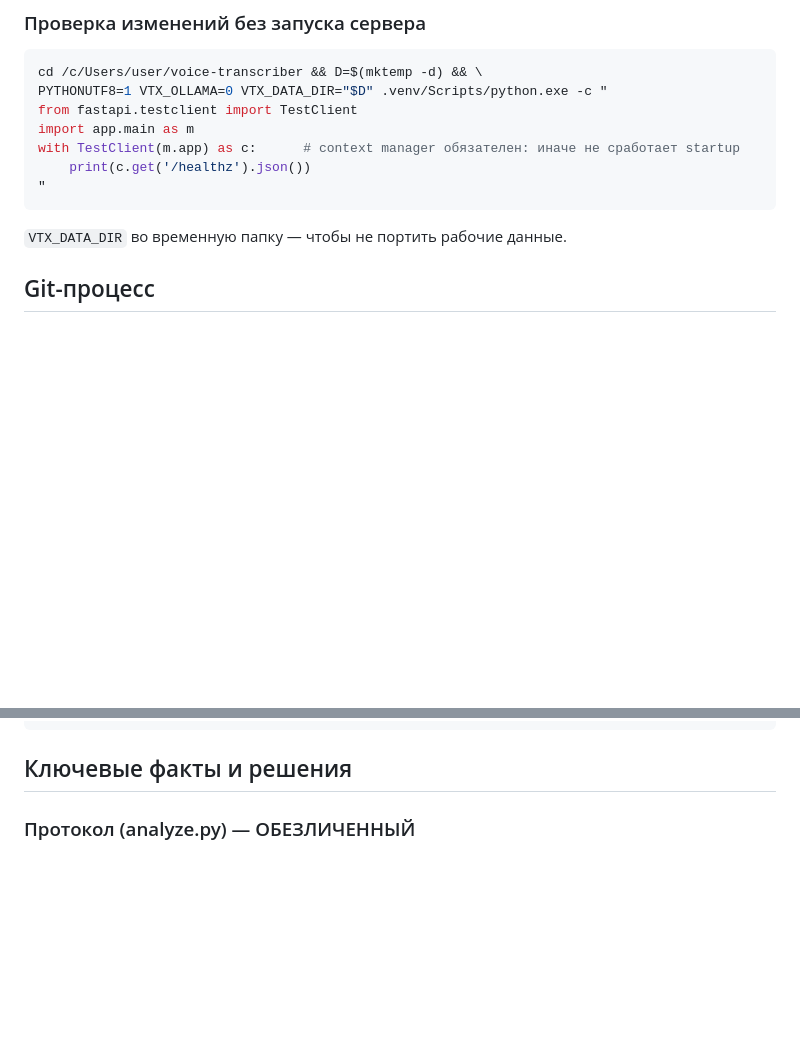
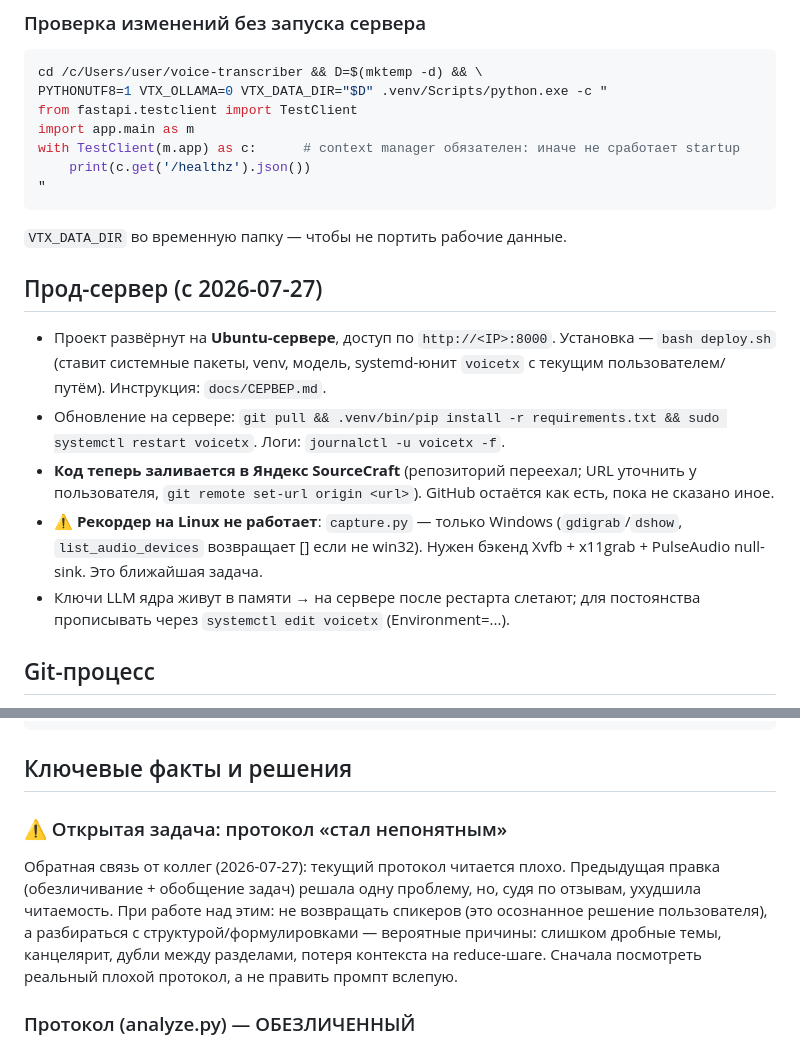
Before and after one commit to sglazunov/voice-transcriber-glazunov, a Markdown page: CLAUDE.md, 2 parts joined by grey strips. Drawn GitHub-style; blank space fills up the shorter version.

Commit message:
docs(CLAUDE.md): record the prod server, SourceCraft move and the Linux recorder gap
Also flags the open task: colleagues report the protocol became hard to read —
note that dropping speaker attribution was a deliberate choice, so the fix
should target structure/wording, and start from a real bad protocol.

Co-Authored-By: Claude Opus 4.8 <noreply@anthropic.com>

````diff
--- a/CLAUDE.md
+++ b/CLAUDE.md
@@ -34,6 +34,21 @@ with TestClient(m.app) as c:      # context manager обязателен: ина
 "
 ```
 `VTX_DATA_DIR` во временную папку — чтобы не портить рабочие данные.
+
+## Прод-сервер (с 2026-07-27)
+- Проект развёрнут на **Ubuntu-сервере**, доступ по `http://<IP>:8000`.
+  Установка — `bash deploy.sh` (ставит системные пакеты, venv, модель, systemd-юнит
+  `voicetx` с текущим пользователем/путём). Инструкция: `docs/СЕРВЕР.md`.
+- Обновление на сервере: `git pull && .venv/bin/pip install -r requirements.txt
+  && sudo systemctl restart voicetx`. Логи: `journalctl -u voicetx -f`.
+- **Код теперь заливается в Яндекс SourceCraft** (репозиторий переехал; URL
+  уточнить у пользователя, `git remote set-url origin <url>`). GitHub остаётся
+  как есть, пока не сказано иное.
+- ⚠️ **Рекордер на Linux не работает**: `capture.py` — только Windows
+  (`gdigrab`/`dshow`, `list_audio_devices` возвращает [] если не win32).
+  Нужен бэкенд Xvfb + x11grab + PulseAudio null-sink. Это ближайшая задача.
+- Ключи LLM ядра живут в памяти → на сервере после рестарта слетают; для
+  постоянства прописывать через `systemctl edit voicetx` (Environment=...).
 
 ## Git-процесс
 - Ветки: **`main`** (веб) и **`desktop`** (сборка .exe: PyInstaller + Inno Setup
@@ -76,6 +91,15 @@ app/automation/
 ```
 
 ## Ключевые факты и решения
+
+### ⚠️ Открытая задача: протокол «стал непонятным»
+Обратная связь от коллег (2026-07-27): текущий протокол читается плохо.
+Предыдущая правка (обезличивание + обобщение задач) решала одну проблему, но,
+судя по отзывам, ухудшила читаемость. При работе над этим: не возвращать
+спикеров (это осознанное решение пользователя), а разбираться с
+структурой/формулировками — вероятные причины: слишком дробные темы,
+канцелярит, дубли между разделами, потеря контекста на reduce-шаге.
+Сначала посмотреть реальный плохой протокол, а не править промпт вслепую.
 
 ### Протокол (analyze.py) — ОБЕЗЛИЧЕННЫЙ
 - **Без спикеров**: не указывать «кто что сказал», нет `participants`, метки
````
